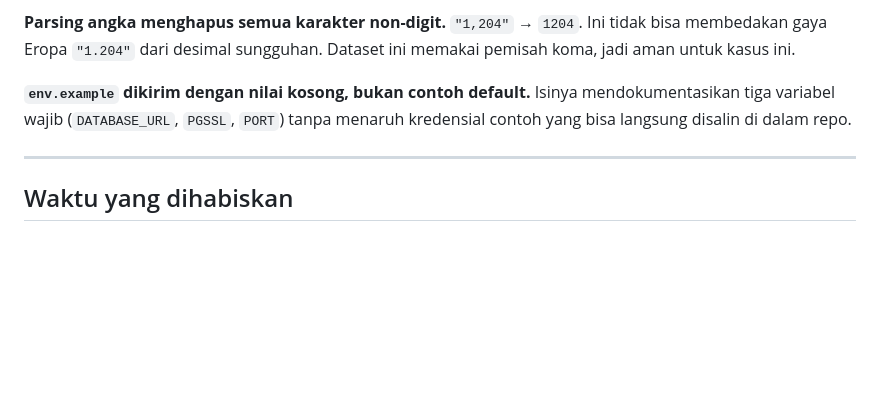
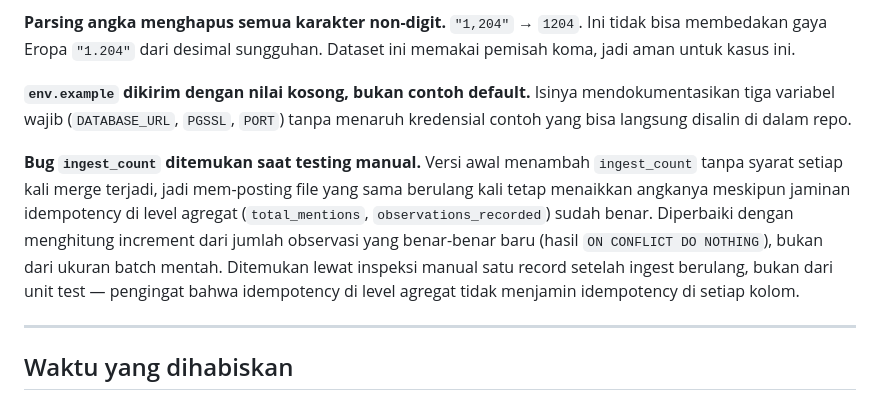
Before and after one commit to BimaPanjiWijaya/Mentions, a Markdown page: README.id.md, the part around the change. Rendered like a GitHub page; blank space fills up the shorter version.

```diff
--- a/README.id.md
+++ b/README.id.md
@@ -352,6 +352,17 @@ Isinya mendokumentasikan tiga variabel wajib (`DATABASE_URL`, `PGSSL`,
 `PORT`) tanpa menaruh kredensial contoh yang bisa langsung disalin di
 dalam repo.
 
+**Bug `ingest_count` ditemukan saat testing manual.** Versi awal
+menambah `ingest_count` tanpa syarat setiap kali merge terjadi, jadi
+mem-posting file yang sama berulang kali tetap menaikkan angkanya
+meskipun jaminan idempotency di level agregat (`total_mentions`,
+`observations_recorded`) sudah benar. Diperbaiki dengan menghitung
+increment dari jumlah observasi yang benar-benar baru (hasil `ON
+CONFLICT DO NOTHING`), bukan dari ukuran batch mentah. Ditemukan lewat
+inspeksi manual satu record setelah ingest berulang, bukan dari unit
+test — pengingat bahwa idempotency di level agregat tidak menjamin
+idempotency di setiap kolom.
+
 ---
 
 ## Waktu yang dihabiskan
```
Also changed, not shown: README.md (+10 -0 lines).
